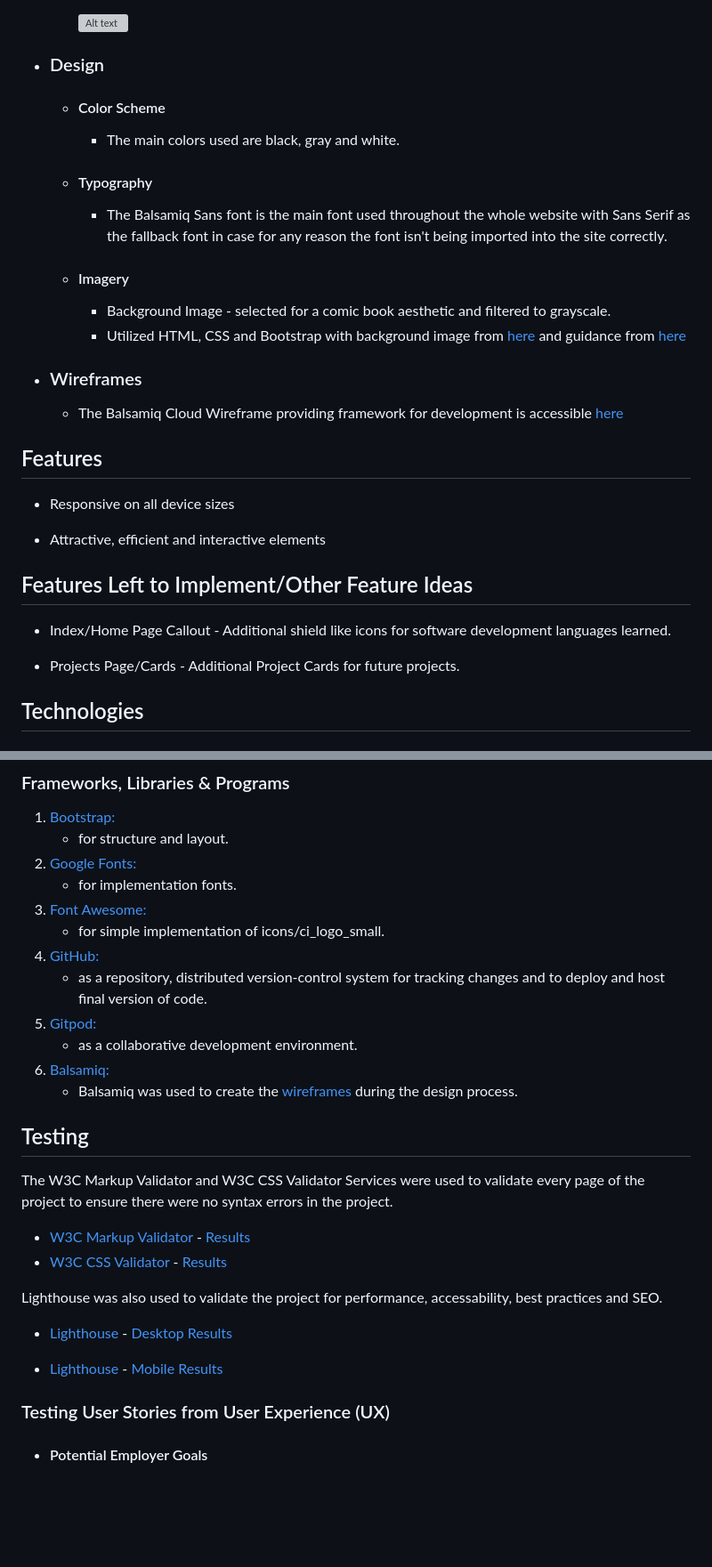
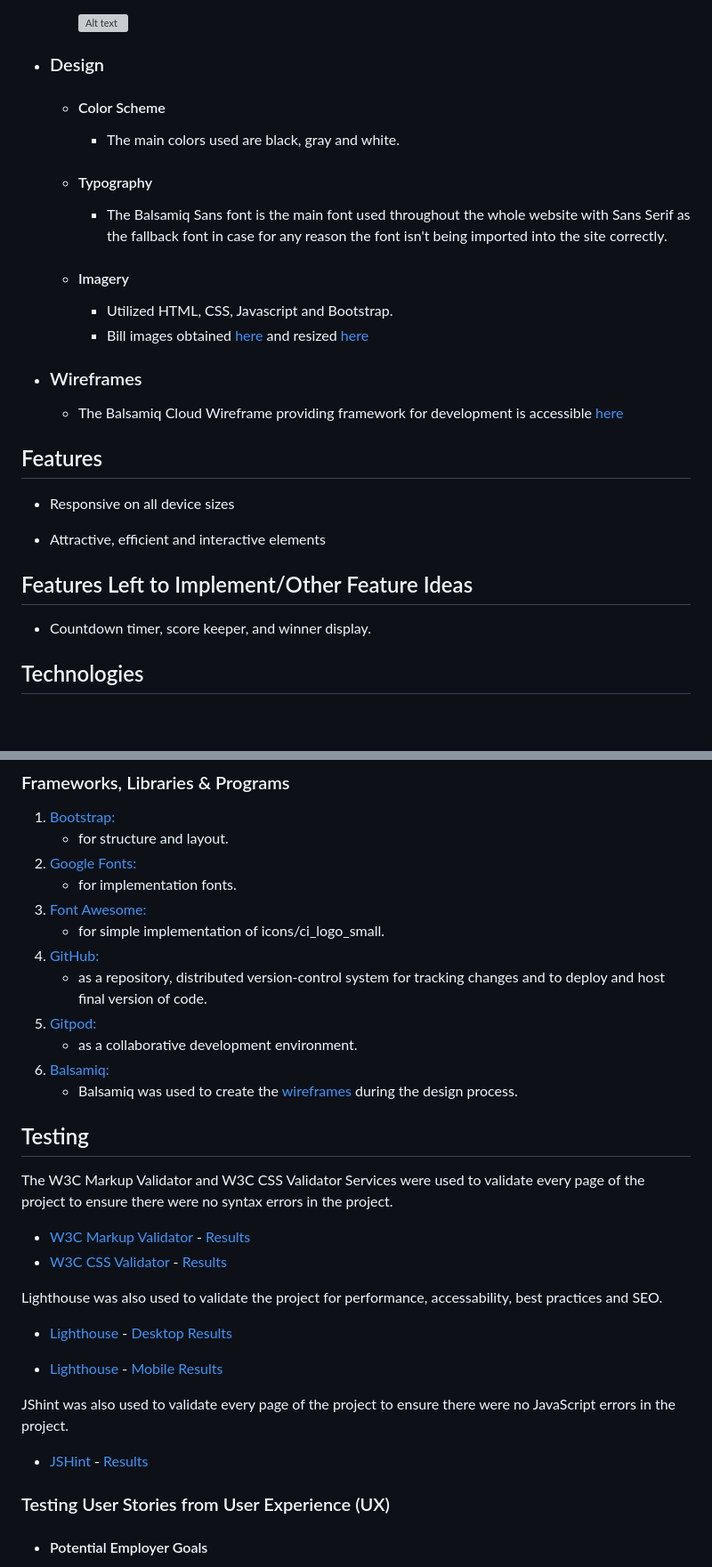
Before and after one commit to antfromano/milestone-project-2, a Markdown page: README.md, 2 parts joined by grey strips. Shown: that part at 89% size. Drawn GitHub-style; blank space fills up the shorter version; grey boxes are pictures that could not be loaded.

```diff
--- a/README.md
+++ b/README.md
@@ -33,14 +33,15 @@ aesthetic while providing links to project examples using a clean simple accessi
         3. As a Future Collaborator, I want a simple format to with regards to projects.
 
         ![Alt text](assets/images/contactpagescreenshot.jpg)
+
 -   ### Design
     -   #### Color Scheme
         -   The main colors used are black, gray and white.
     -   #### Typography
         -   The Balsamiq Sans font is the main font used throughout the whole website with Sans Serif as the fallback font in case for any reason the font isn't being imported into the site correctly.
     -   #### Imagery
-        -   Background Image - selected for a comic book aesthetic and filtered to grayscale.
-        -   Utilized HTML, CSS and Bootstrap with background image from [here](https://www.freepik.com/free-vector/abstract-bright-comic-book-background_1124955.ht) and guidance from [here](https://stackoverflow.com/questions/10869739/how-to-make-full-screen-background-in-a-web-page)
+        -   Utilized HTML, CSS, Javascript and Bootstrap.
+        -   Bill images obtained [here](https://www.webnots.com/icon-to-image-converter/icon/money) and resized [here](https://online-photo-converter.com/resize-photo)
 
 *   ### Wireframes
 
@@ -54,9 +55,7 @@ aesthetic while providing links to project examples using a clean simple accessi
 
 ## Features Left to Implement/Other Feature Ideas
 
--   Index/Home Page Callout - Additional shield like icons for software development languages learned.
-
--   Projects Page/Cards - Additional Project Cards for future projects.
+-   Countdown timer, score keeper, and winner display.
 
 ## Technologies
 
@@ -92,6 +92,10 @@ Lighthouse was also used to validate the project for performance, accessability,
 -   [Lighthouse](https://developers.google.com/web/tools/lighthouse) - [Desktop Results](https://github.com/antfromano/milestone-project-2/blob/f798d64ba05a86875949822a56bae3a264a1df1f/docs/Lighthouse_game_desktop_summary.pdf)
 
 -   [Lighthouse](https://developers.google.com/web/tools/lighthouse) - [Mobile Results](https://github.com/antfromano/milestone-project-2/blob/f798d64ba05a86875949822a56bae3a264a1df1f/docs/Lighthouse_game_mobile_summary.pdf)
+
+JShint was also used to validate every page of the project to ensure there were no JavaScript errors in the project.
+
+-   [JSHint](https://jshint.com/) - [Results](https://github.com/antfromano/milestone-project-2/blob/e4849dc31940bdcd2ccdc165cd128a89167c7342/docs/JSHint_results.pdf)
 
 ### Testing User Stories from User Experience (UX)
 
```
Also changed, not shown: other parts of README.md (+7 -6 lines), img/multidevicewebsitemockup.jpg (added).
